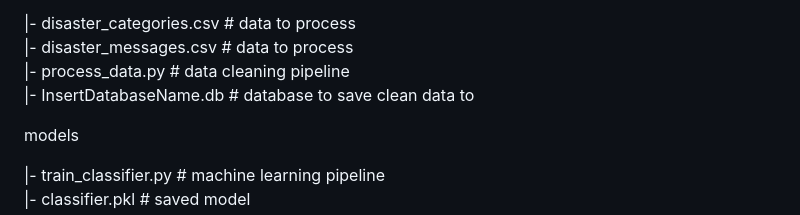
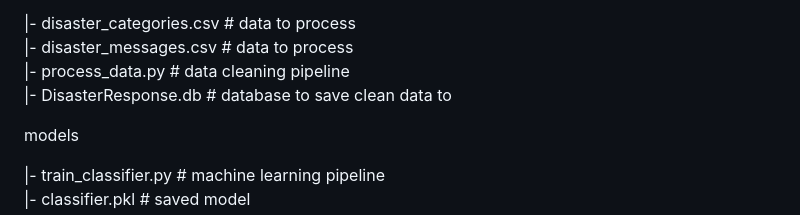
Before and after one commit to rajasw04/Disaster_Response, a Markdown page: README.md, the part around the change printed below. Rendered like a GitHub page.

```diff
--- a/README.md
+++ b/README.md
@@ -24,7 +24,7 @@ data
 |- disaster_categories.csv # data to process
 |- disaster_messages.csv # data to process
 |- process_data.py # data cleaning pipeline
-|- InsertDatabaseName.db # database to save clean data to
+|- DisasterResponse.db # database to save clean data to
 
 
 models
```
Also changed, not shown: other parts of README.md (+2 -0 lines).
